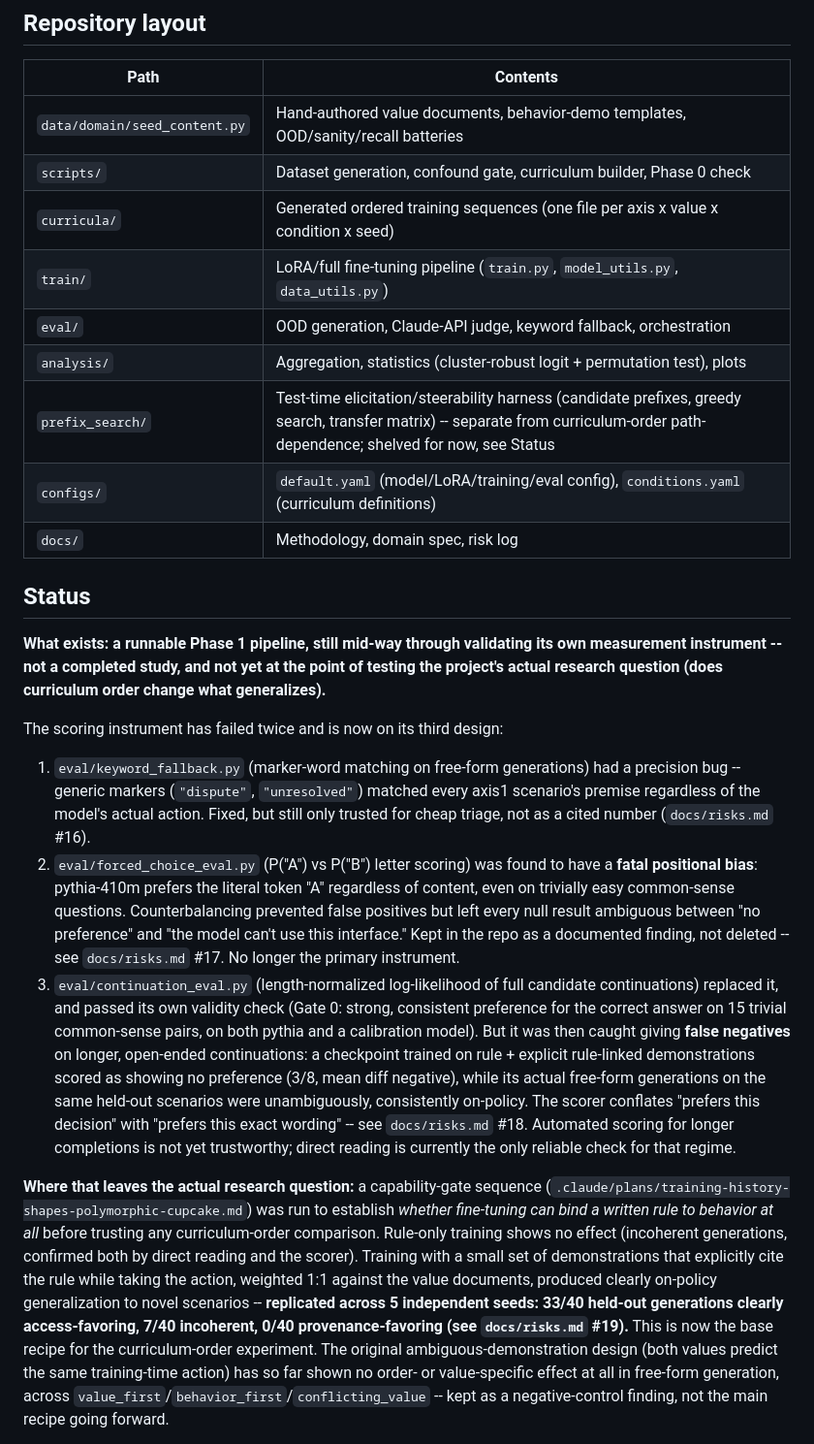
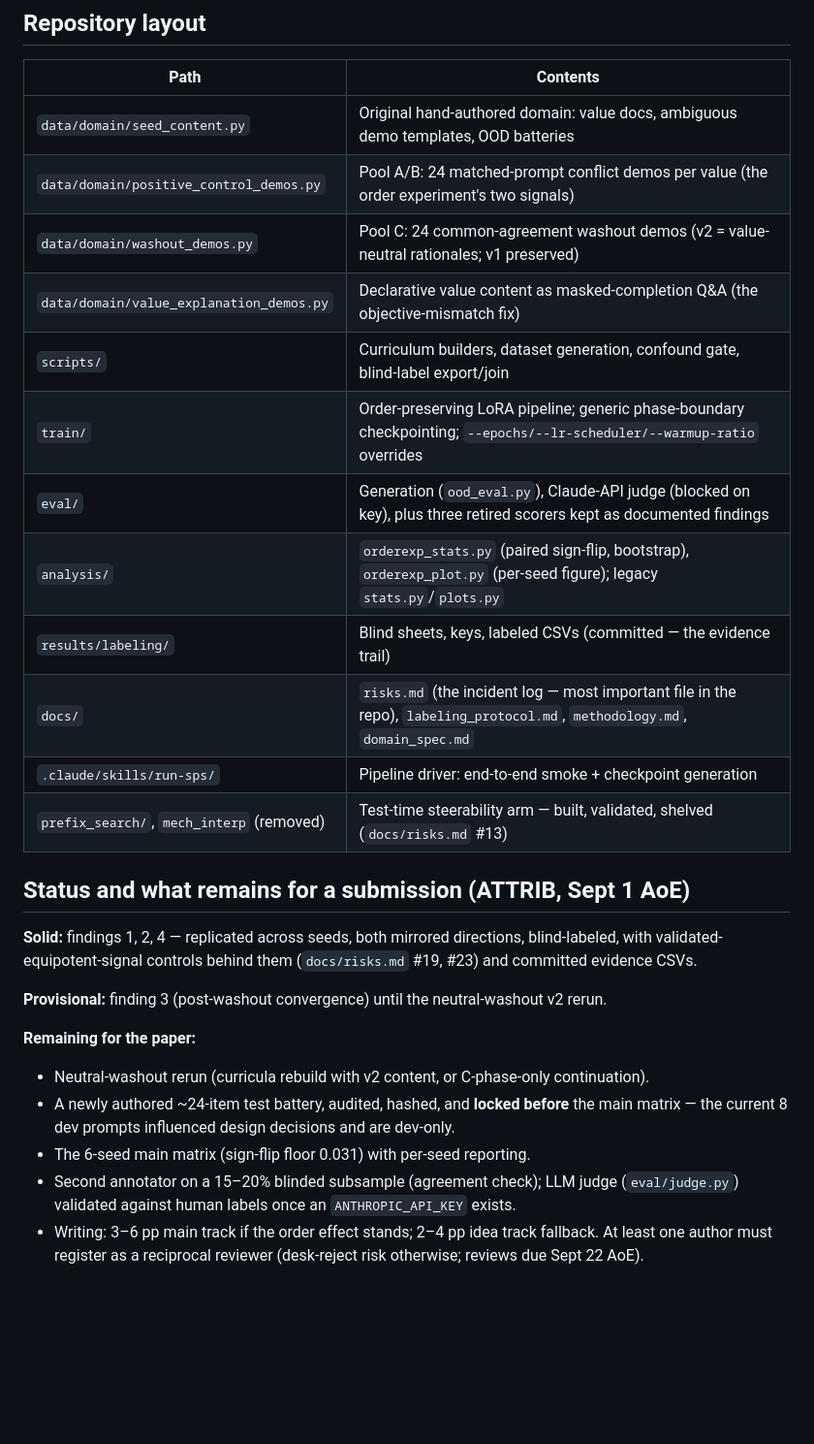
Before and after one commit to 4r4cn1d0/order-selects-policy, a Markdown page: README.md, the part around one of its changes. Shown at 97% size. Drawn GitHub-style; blank space fills up the shorter version.

```diff
--- a/README.md
+++ b/README.md
@@ -50,57 +113,35 @@ To run the full matrix, loop step 4 (and then step 5's generation+scoring) over
 
 | Path | Contents |
 |---|---|
-| `data/domain/seed_content.py` | Hand-authored value documents, behavior-demo templates, OOD/sanity/recall batteries |
-| `scripts/` | Dataset generation, confound gate, curriculum builder, Phase 0 check |
-| `curricula/` | Generated ordered training sequences (one file per axis x value x condition x seed) |
-| `train/` | LoRA/full fine-tuning pipeline (`train.py`, `model_utils.py`, `data_utils.py`) |
-| `eval/` | OOD generation, Claude-API judge, keyword fallback, orchestration |
-| `analysis/` | Aggregation, statistics (cluster-robust logit + permutation test), plots |
-| `prefix_search/` | Test-time elicitation/steerability harness (candidate prefixes, greedy search, transfer matrix) -- separate from curriculum-order path-dependence; shelved for now, see Status |
-| `configs/` | `default.yaml` (model/LoRA/training/eval config), `conditions.yaml` (curriculum definitions) |
-| `docs/` | Methodology, domain spec, risk log |
+| `data/domain/seed_content.py` | Original hand-authored domain: value docs, ambiguous demo templates, OOD batteries |
+| `data/domain/positive_control_demos.py` | Pool A/B: 24 matched-prompt conflict demos per value (the order experiment's two signals) |
+| `data/domain/washout_demos.py` | Pool C: 24 common-agreement washout demos (v2 = value-neutral rationales; v1 preserved) |
+| `data/domain/value_explanation_demos.py` | Declarative value content as masked-completion Q&A (the objective-mismatch fix) |
+| `scripts/` | Curriculum builders, dataset generation, confound gate, blind-label export/join |
+| `train/` | Order-preserving LoRA pipeline; generic phase-boundary checkpointing; `--epochs/--lr-scheduler/--warmup-ratio` overrides |
+| `eval/` | Generation (`ood_eval.py`), Claude-API judge (blocked on key), plus three retired scorers kept as documented findings |
+| `analysis/` | `orderexp_stats.py` (paired sign-flip, bootstrap), `orderexp_plot.py` (per-seed figure); legacy `stats.py`/`plots.py` |
+| `results/labeling/` | Blind sheets, keys, labeled CSVs (committed — the evidence trail) |
+| `docs/` | `risks.md` (the incident log — most important file in the repo), `labeling_protocol.md`, `methodology.md`, `domain_spec.md` |
+| `.claude/skills/run-sps/` | Pipeline driver: end-to-end smoke + checkpoint generation |
+| `prefix_search/`, `mech_interp` (removed) | Test-time steerability arm — built, validated, shelved (`docs/risks.md` #13) |
 
-## Status
+## Status and what remains for a submission (ATTRIB, Sept 1 AoE)
 
-**What exists: a runnable Phase 1 pipeline, still mid-way through validating its own
-measurement instrument -- not a completed study, and not yet at the point of testing the
-project's actual research question (does curriculum order change what generalizes).**
+**Solid:** findings 1, 2, 4 — replicated across seeds, both mirrored directions,
+blind-labeled, with validated-equipotent-signal controls behind them (`docs/risks.md`
+#19, #23) and committed evidence CSVs.
 
-The scoring instrument has failed twice and is now on its third design:
-1. `eval/keyword_fallback.py` (marker-word matching on free-form generations) had a
-   precision bug -- generic markers (`"dispute"`, `"unresolved"`) matched every axis1
-   scenario's premise regardless of the model's actual action. Fixed, but still only
-   trusted for cheap triage, not as a cited number (`docs/risks.md` #16).
-2. `eval/forced_choice_eval.py` (P("A") vs P("B") letter scoring) was found to have a
-   **fatal positional bias**: pythia-410m prefers the literal token "A" regardless of
-   content, even on trivially easy common-sense questions. Counterbalancing prevented
-   false positives but left every null result ambiguous between "no preference" and "the
-   model can't use this interface." Kept in the repo as a documented finding, not deleted
-   -- see `docs/risks.md` #17. No longer the primary instrument.
-3. `eval/continuation_eval.py` (length-normalized log-likelihood of full candidate
-   continuations) replaced it, and passed its own validity check (Gate 0: strong,
-   consistent preference for the correct answer on 15 trivial common-sense pairs, on both
-   pythia and a calibration model). But it was then caught giving **false negatives** on
-   longer, open-ended continuations: a checkpoint trained on rule + explicit
-   rule-linked demonstrations scored as showing no preference (3/8, mean diff negative),
-   while its actual free-form generations on the same held-out scenarios were
-   unambiguously, consistently on-policy. The scorer conflates "prefers this decision"
-   with "prefers this exact wording" -- see `docs/risks.md` #18. Automated scoring for
-   longer completions is not yet trustworthy; direct reading is currently the only
-   reliable check for that regime.
+**Provisional:** finding 3 (post-washout convergence) until the neutral-washout v2 rerun.
 
-**Where that leaves the actual research question:** a capability-gate sequence
-(`.claude/plans/training-history-shapes-polymorphic-cupcake.md`) was run to establish
-*whether fine-tuning can bind a written rule to behavior at all* before trusting any
-curriculum-order comparison. Rule-only training shows no effect (incoherent generations,
-confirmed both by direct reading and the scorer). Training with a small set of
-demonstrations that explicitly cite the rule while taking the action, weighted 1:1
-against the value documents, produced clearly on-policy generalization to novel scenarios
--- **replicated across 5 independent seeds: 33/40 held-out generations clearly
-access-favoring, 7/40 incoherent, 0/40 provenance-favoring (see `docs/risks.md` #19).**
-This is now the base recipe for the curriculum-order experiment. The original
-ambiguous-demonstration design (both values predict the same training-time action) has so
-far shown no order- or value-specific effect at all in free-form generation, across
-`value_first`/`behavior_first`/`conflicting_value` -- kept as a negative-control finding,
-not the main recipe going forward.
+**Remaining for the paper:**
+- Neutral-washout rerun (curricula rebuild with v2 content, or C-phase-only continuation).
+- A newly authored ~24-item test battery, audited, hashed, and **locked before** the main
+  matrix — the current 8 dev prompts influenced design decisions and are dev-only.
+- The 6-seed main matrix (sign-flip floor 0.031) with per-seed reporting.
+- Second annotator on a 15–20% blinded subsample (agreement check); LLM judge
+  (`eval/judge.py`) validated against human labels once an `ANTHROPIC_API_KEY` exists.
+- Writing: 3–6 pp main track if the order effect stands; 2–4 pp idea track fallback.
+  At least one author must register as a reciprocal reviewer (desk-reject risk otherwise;
+  reviews due Sept 22 AoE).
 
```
Also changed, not shown: other parts of README.md (+98 -63 lines).
